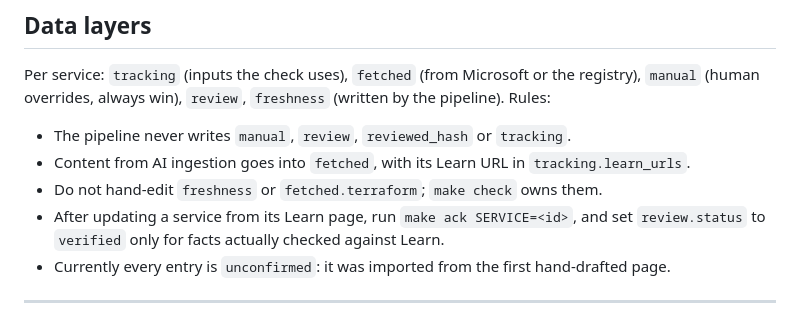
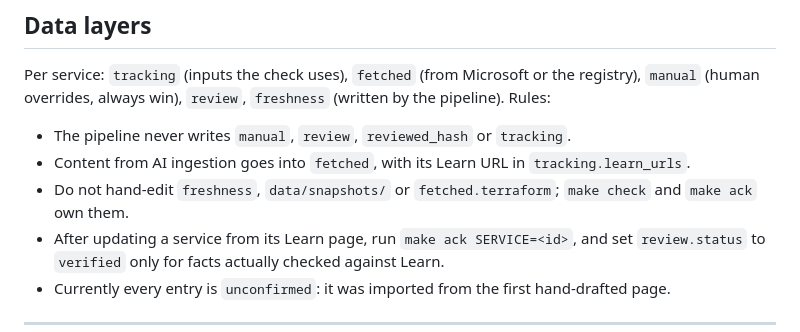
Before and after one commit to marcberthema/atlas, a Markdown page: CLAUDE.md, the part around the change. Rendered like a GitHub page.

Commit message:
CLAUDE.md: snapshots are pipeline-owned
Co-Authored-By: Claude Sonnet 5.5 <noreply@anthropic.com>
Claude-Session: https://claude.ai/code/session_01M4L6fP589Y8EaDEwKfWEBt

```diff
--- a/CLAUDE.md
+++ b/CLAUDE.md
@@ -45,7 +45,7 @@ overrides, always win), `review`, `freshness` (written by the pipeline). Rules:
 
 - The pipeline never writes `manual`, `review`, `reviewed_hash` or `tracking`.
 - Content from AI ingestion goes into `fetched`, with its Learn URL in `tracking.learn_urls`.
-- Do not hand-edit `freshness` or `fetched.terraform`; `make check` owns them.
+- Do not hand-edit `freshness`, `data/snapshots/` or `fetched.terraform`; `make check` and `make ack` own them.
 - After updating a service from its Learn page, run `make ack SERVICE=<id>`, and set `review.status` to
   `verified` only for facts actually checked against Learn.
 - Currently every entry is `unconfirmed`: it was imported from the first hand-drafted page.
```
